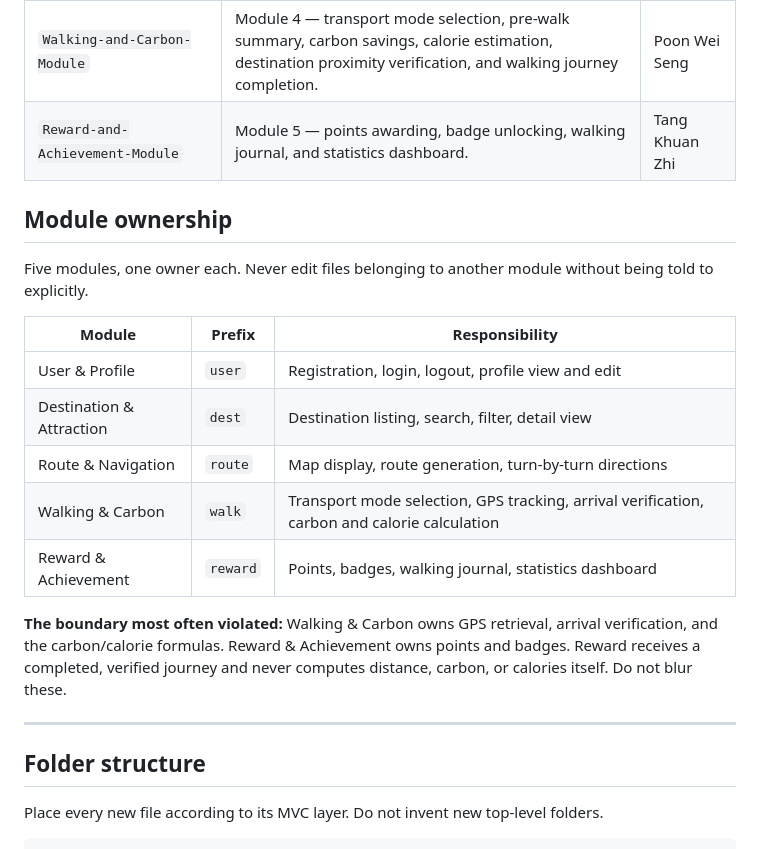
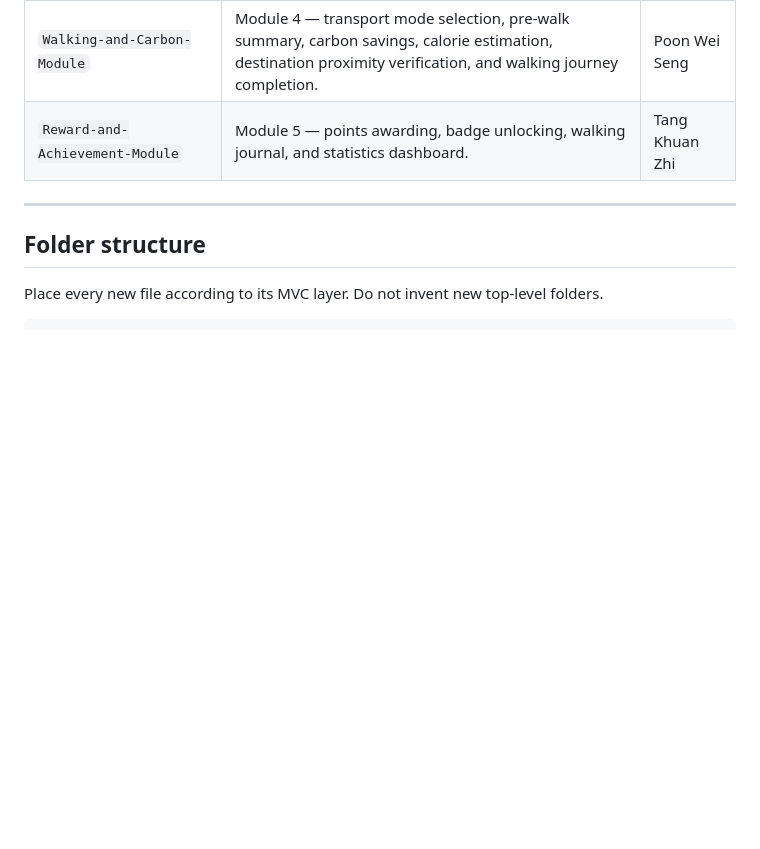
Before and after one commit to kzz05/WalkPenang, a Markdown page: README.md, the part around the change. Drawn GitHub-style; blank space fills up the shorter version.

```diff
--- a/README.md
+++ b/README.md
@@ -14,24 +14,6 @@ Flutter + Firebase mobile application promoting walking tourism in Penang, Malay
 | `Map-&-GPS-Module` | Module 3 — map display, route plotting, and GPS navigation. | Tang Yue Hann |
 | `Walking-and-Carbon-Module` | Module 4 — transport mode selection, pre-walk summary, carbon savings, calorie estimation, destination proximity verification, and walking journey completion. | Poon Wei Seng |
 | `Reward-and-Achievement-Module` | Module 5 — points awarding, badge unlocking, walking journal, and statistics dashboard. | Tang Khuan Zhi |
-
-## Module ownership
-
-Five modules, one owner each. Never edit files belonging to another module
-without being told to explicitly.
-
-| Module | Prefix | Responsibility |
-| --- | --- | --- |
-| User & Profile | `user` | Registration, login, logout, profile view and edit |
-| Destination & Attraction | `dest` | Destination listing, search, filter, detail view |
-| Route & Navigation | `route` | Map display, route generation, turn-by-turn directions |
-| Walking & Carbon | `walk` | Transport mode selection, GPS tracking, arrival verification, carbon and calorie calculation |
-| Reward & Achievement | `reward` | Points, badges, walking journal, statistics dashboard |
-
-**The boundary most often violated:** Walking & Carbon owns GPS retrieval,
-arrival verification, and the carbon/calorie formulas. Reward & Achievement owns
-points and badges. Reward receives a completed, verified journey and never
-computes distance, carbon, or calories itself. Do not blur these.
 
 ---
 
```
